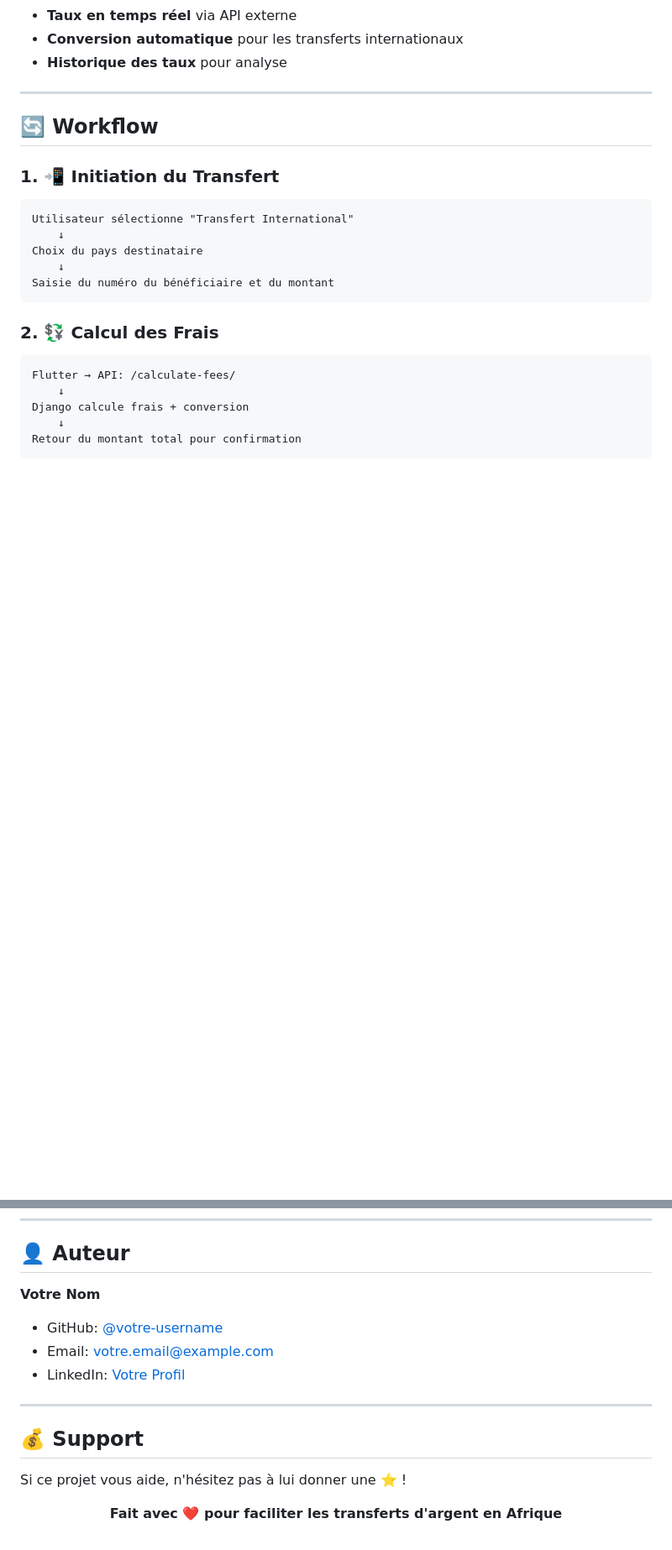
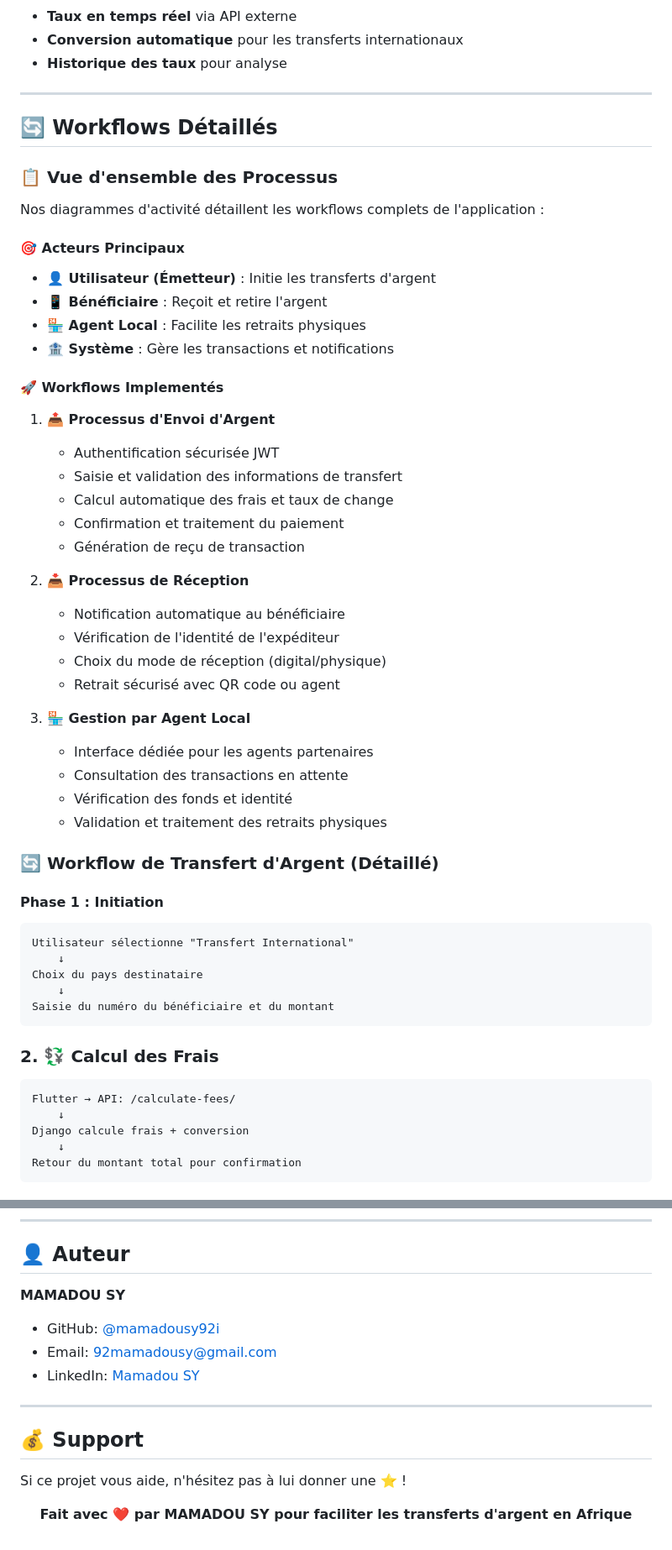
Before and after one commit to mamadousy92i/Mobile-Money-Transfert, a Markdown page: README.md, 2 parts joined by grey strips. Shown: that part at 84% size. GitHub-like rendering; blank space fills up the shorter version.

````diff
--- a/README.md
+++ b/README.md
@@ -137,9 +184,42 @@ graph TB
 
 ---
 
-## 🔄 Workflow
+## 🔄 Workflows Détaillés
 
-### 1. 📲 Initiation du Transfert
+### 📋 Vue d'ensemble des Processus
+
+Nos diagrammes d'activité détaillent les workflows complets de l'application :
+
+#### 🎯 **Acteurs Principaux**
+- **👤 Utilisateur (Émetteur)** : Initie les transferts d'argent
+- **📱 Bénéficiaire** : Reçoit et retire l'argent
+- **🏪 Agent Local** : Facilite les retraits physiques
+- **🏦 Système** : Gère les transactions et notifications
+
+#### 🚀 **Workflows Implementés**
+
+1. **📤 Processus d'Envoi d'Argent**
+   - Authentification sécurisée JWT
+   - Saisie et validation des informations de transfert
+   - Calcul automatique des frais et taux de change
+   - Confirmation et traitement du paiement
+   - Génération de reçu de transaction
+
+2. **📥 Processus de Réception**
+   - Notification automatique au bénéficiaire
+   - Vérification de l'identité de l'expéditeur
+   - Choix du mode de réception (digital/physique)
+   - Retrait sécurisé avec QR code ou agent
+
+3. **🏪 Gestion par Agent Local**
+   - Interface dédiée pour les agents partenaires
+   - Consultation des transactions en attente
+   - Vérification des fonds et identité
+   - Validation et traitement des retraits physiques
+
+### 🔄 Workflow de Transfert d'Argent (Détaillé)
+
+#### Phase 1 : Initiation
 ```
 Utilisateur sélectionne "Transfert International"
     ↓
@@ -476,10 +556,10 @@ Ce projet est sous licence MIT. Voir le fichier [LICENSE](LICENSE) pour plus de
 
 ## 👤 Auteur
 
-**Votre Nom**
-- GitHub: [@votre-username](https://github.com/votre-username)
-- Email: votre.email@example.com
-- LinkedIn: [Votre Profil](https://linkedin.com/in/votre-profil)
+**MAMADOU SY**
+- GitHub: [@mamadousy92i](https://github.com/mamadousy92i)
+- Email: 92mamadousy@gmail.com
+- LinkedIn: [Mamadou SY](https://www.linkedin.com/in/mamadou-sy-02166829b/)
 
 ---
 
@@ -489,6 +569,6 @@ Si ce projet vous aide, n'hésitez pas à lui donner une ⭐ !
 
 <div align="center">
 
-**Fait avec ❤️ pour faciliter les transferts d'argent en Afrique**
+**Fait avec ❤️ par MAMADOU SY pour faciliter les transferts d'argent en Afrique**
 
 </div>
````
Also changed, not shown: other parts of README.md (+49 -2 lines).
